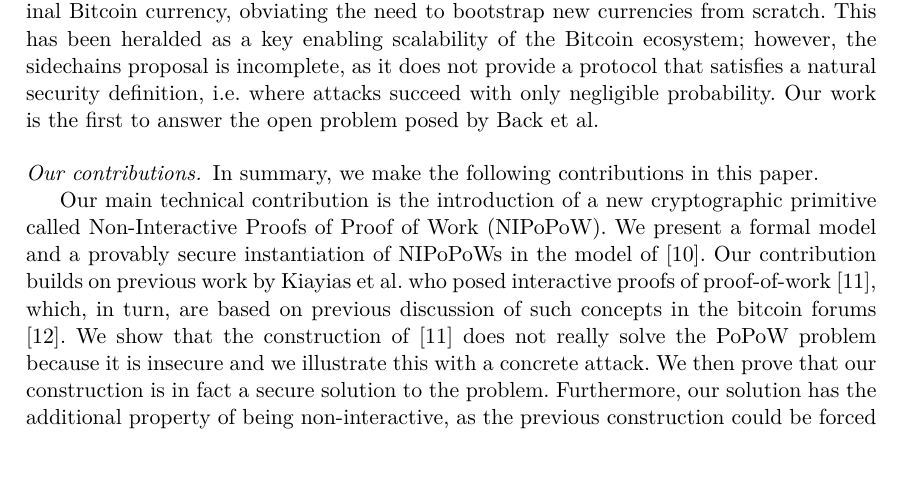
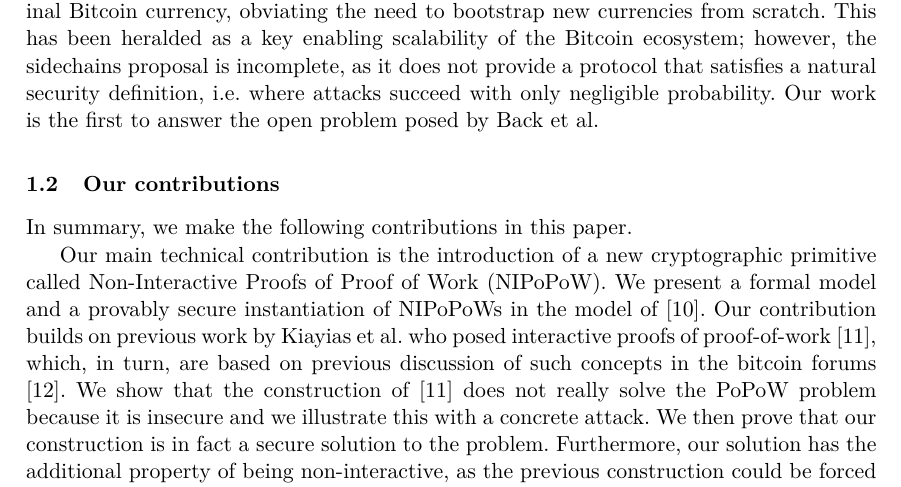
Before and after one commit to dionyziz/popow, a LaTeX thesis (whitepaper/nipopows-single.tex, which reads whitepaper/introduction.tex): part of page 2 of 33, cut so that both start at the same text. Compiled offline with pdfLaTeX.

Commit message:
Make our contributions a separate subsection

```diff
--- a/whitepaper/introduction.tex
+++ b/whitepaper/introduction.tex
@@ -58,8 +58,8 @@ protocol that satisfies a natural security definition, i.e. where attacks
 succeed with only negligible probability. Our work is the first to answer the
 open problem posed by Back et al.
 
-\noindent
-\paragraph{Our contributions.}
+\subsection{Our contributions}
+
 In summary, we make the following contributions in this paper.
 
 Our main technical contribution is the introduction of a new cryptographic
```
